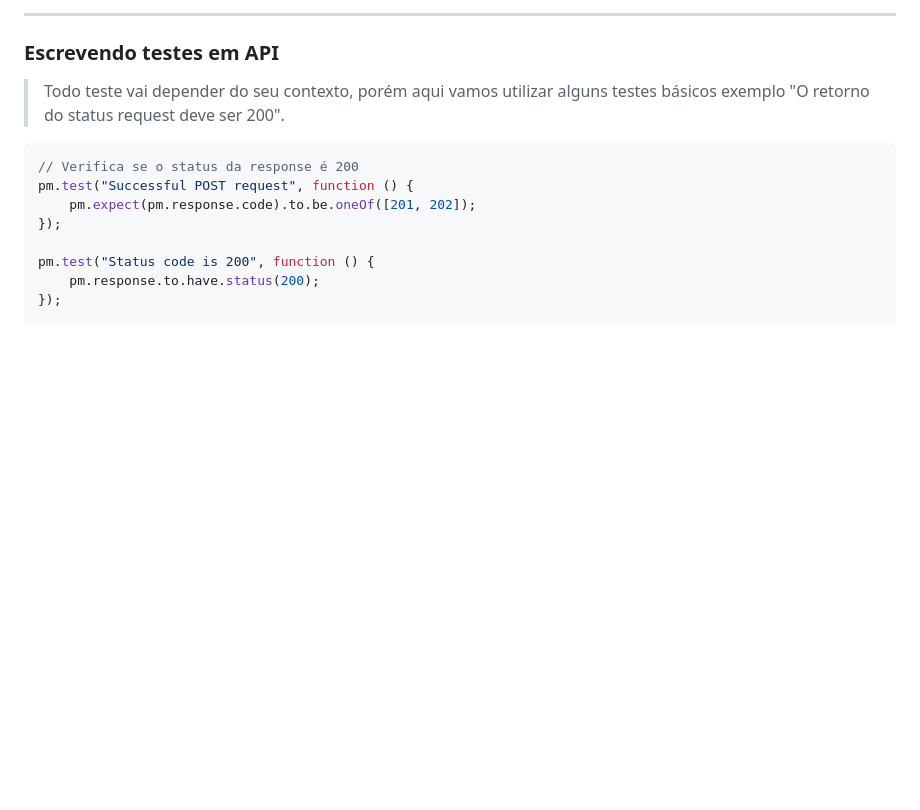
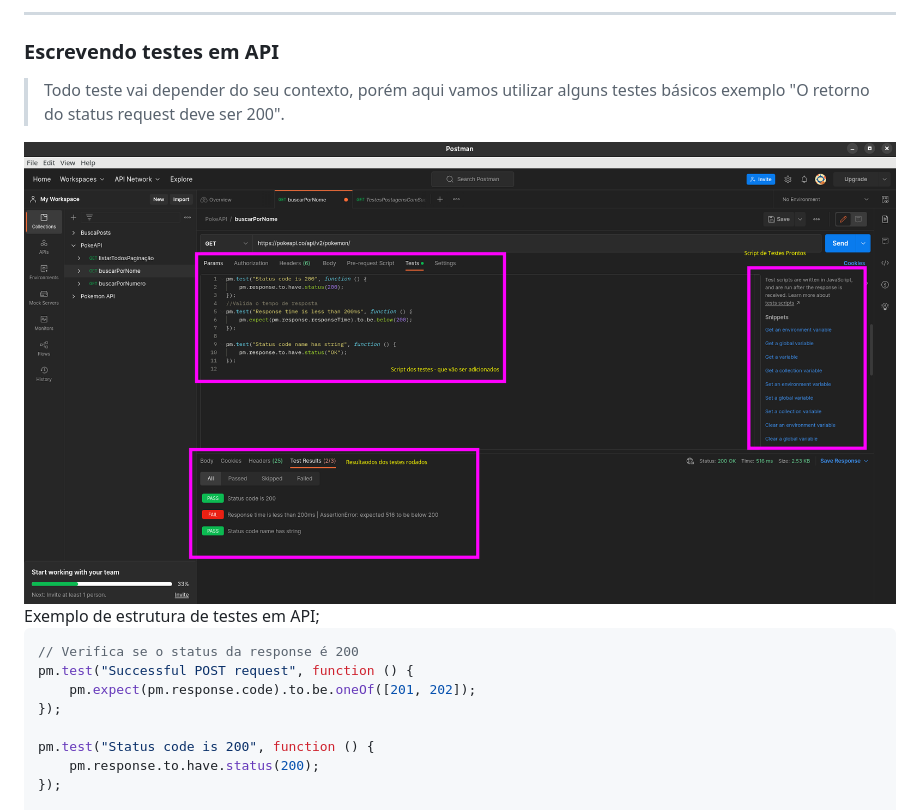
Before and after one commit to kellen-xavier/qa-readme, a Markdown page: tests_api/README.md, the part around the change. Rendered like a GitHub page; pictures changed too: tests_api/postman-testes-add.png (added); blank space fills up the shorter version.

Commit message:
doc: add print + exemplo

```diff
--- a/tests_api/README.md
+++ b/tests_api/README.md
@@ -14,7 +14,8 @@ Antes de realizarmos os testes, precisamos selecionar uma Collection, podemos se
 > Todo teste vai depender do seu contexto, porém aqui vamos utilizar alguns testes básicos
 exemplo "O retorno do status request deve ser 200".
 
-
+<img src="postman-testes-add.png"/>
+Exemplo de estrutura de testes em API;
 
 ~~~javascript
 // Verifica se o status da response é 200
```
